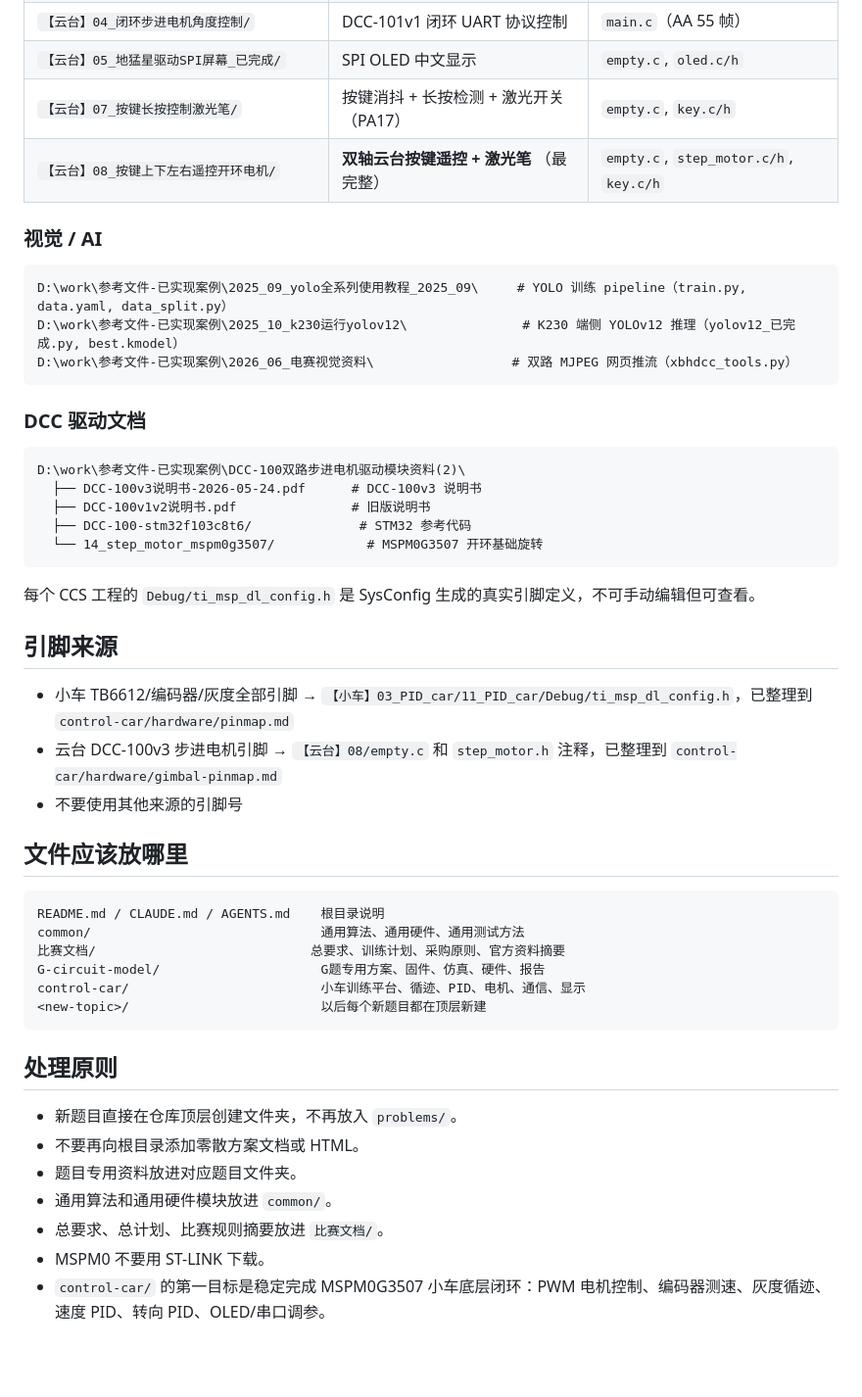
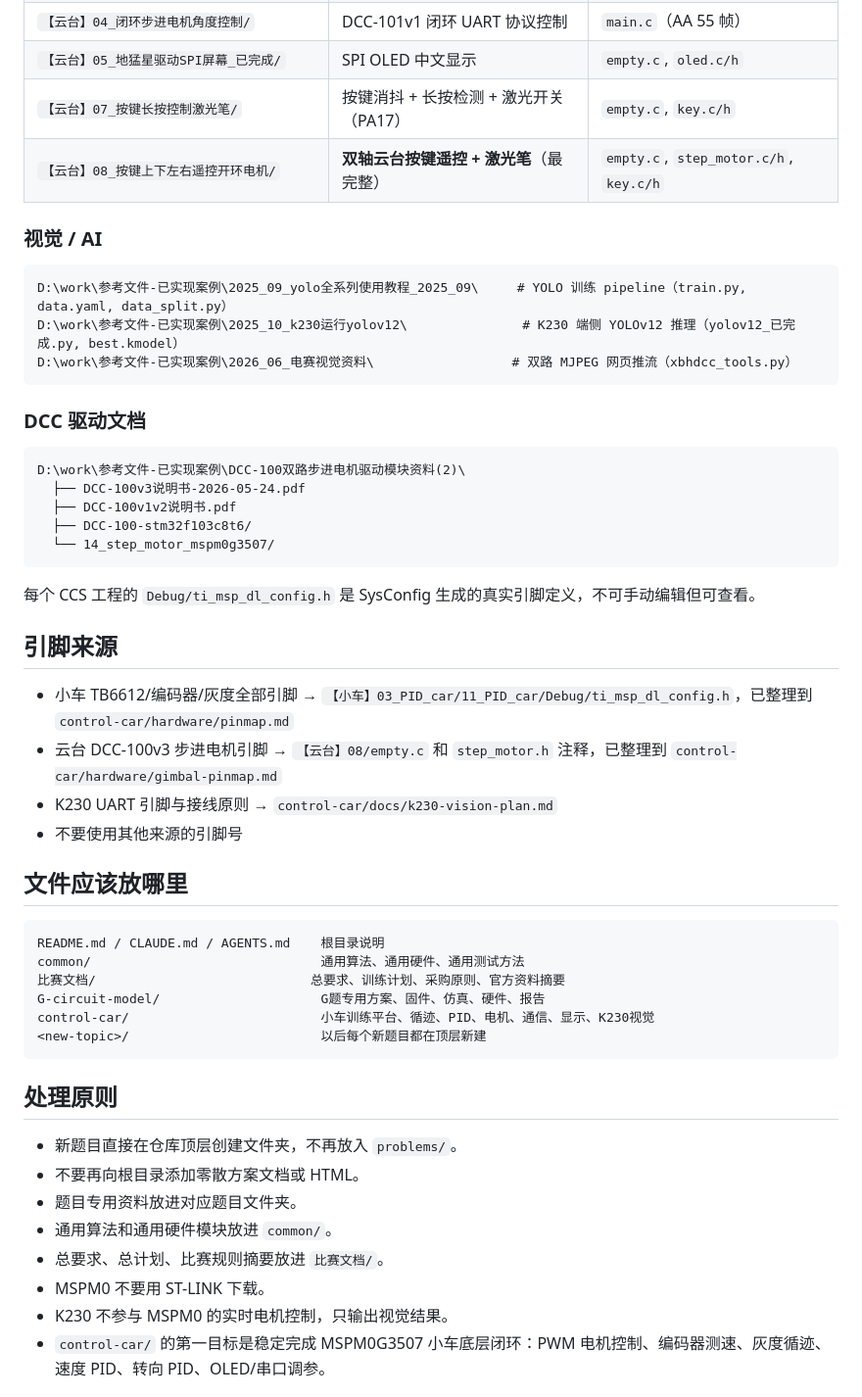
Before and after one commit to 37chengshan/sir-match, a Markdown page: CLAUDE.md, the part around one of its changes. Shown at 98% size. Rendered like a GitHub page; blank space fills up the shorter version.

````diff
--- a/CLAUDE.md
+++ b/CLAUDE.md
@@ -61,22 +76,24 @@ D:\work\参考文件-已实现案例\2026_04_地猛星电赛控制题配套资
 | `【云台】04_闭环步进电机角度控制/` | DCC-101v1 闭环 UART 协议控制 | `main.c`（AA 55 帧） |
 | `【云台】05_地猛星驱动SPI屏幕_已完成/` | SPI OLED 中文显示 | `empty.c`, `oled.c/h` |
 | `【云台】07_按键长按控制激光笔/` | 按键消抖 + 长按检测 + 激光开关（PA17） | `empty.c`, `key.c/h` |
-| `【云台】08_按键上下左右遥控开环电机/` | **双轴云台按键遥控 + 激光笔** （最完整） | `empty.c`, `step_motor.c/h`, `key.c/h` |
+| `【云台】08_按键上下左右遥控开环电机/` | **双轴云台按键遥控 + 激光笔**（最完整） | `empty.c`, `step_motor.c/h`, `key.c/h` |
 
 ### 视觉 / AI
-```
+
+```text
 D:\work\参考文件-已实现案例\2025_09_yolo全系列使用教程_2025_09\     # YOLO 训练 pipeline（train.py, data.yaml, data_split.py）
 D:\work\参考文件-已实现案例\2025_10_k230运行yolov12\               # K230 端侧 YOLOv12 推理（yolov12_已完成.py, best.kmodel）
 D:\work\参考文件-已实现案例\2026_06_电赛视觉资料\                  # 双路 MJPEG 网页推流（xbhdcc_tools.py）
 ```
 
 ### DCC 驱动文档
-```
+
+```text
 D:\work\参考文件-已实现案例\DCC-100双路步进电机驱动模块资料(2)\
-  ├── DCC-100v3说明书-2026-05-24.pdf      # DCC-100v3 说明书
-  ├── DCC-100v1v2说明书.pdf               # 旧版说明书
-  ├── DCC-100-stm32f103c8t6/              # STM32 参考代码
-  └── 14_step_motor_mspm0g3507/            # MSPM0G3507 开环基础旋转
+  ├── DCC-100v3说明书-2026-05-24.pdf
+  ├── DCC-100v1v2说明书.pdf
+  ├── DCC-100-stm32f103c8t6/
+  └── 14_step_motor_mspm0g3507/
 ```
 
 每个 CCS 工程的 `Debug/ti_msp_dl_config.h` 是 SysConfig 生成的真实引脚定义，不可手动编辑但可查看。
@@ -85,6 +102,7 @@ D:\work\参考文件-已实现案例\DCC-100双路步进电机驱动模块资料
 
 - 小车 TB6612/编码器/灰度全部引脚 → `【小车】03_PID_car/11_PID_car/Debug/ti_msp_dl_config.h`，已整理到 `control-car/hardware/pinmap.md`
 - 云台 DCC-100v3 步进电机引脚 → `【云台】08/empty.c` 和 `step_motor.h` 注释，已整理到 `control-car/hardware/gimbal-pinmap.md`
+- K230 UART 引脚与接线原则 → `control-car/docs/k230-vision-plan.md`
 - 不要使用其他来源的引脚号
 
 ## 文件应该放哪里
@@ -94,7 +112,7 @@ README.md / CLAUDE.md / AGENTS.md    根目录说明
 common/                              通用算法、通用硬件、通用测试方法
 比赛文档/                            总要求、训练计划、采购原则、官方资料摘要
 G-circuit-model/                     G题专用方案、固件、仿真、硬件、报告
-control-car/                         小车训练平台、循迹、PID、电机、通信、显示
+control-car/                         小车训练平台、循迹、PID、电机、通信、显示、K230视觉
 <new-topic>/                         以后每个新题目都在顶层新建
 ```
 
@@ -106,6 +124,7 @@ control-car/                         小车训练平台、循迹、PID、电机
 - 通用算法和通用硬件模块放进 `common/`。
 - 总要求、总计划、比赛规则摘要放进 `比赛文档/`。
 - MSPM0 不要用 ST-LINK 下载。
+- K230 不参与 MSPM0 的实时电机控制，只输出视觉结果。
 - `control-car/` 的第一目标是稳定完成 MSPM0G3507 小车底层闭环：PWM 电机控制、编码器测速、灰度循迹、速度 PID、转向 PID、OLED/串口调参。
 
 ## CI 门禁
````
Also changed, not shown: other parts of CLAUDE.md (+26 -11 lines).
